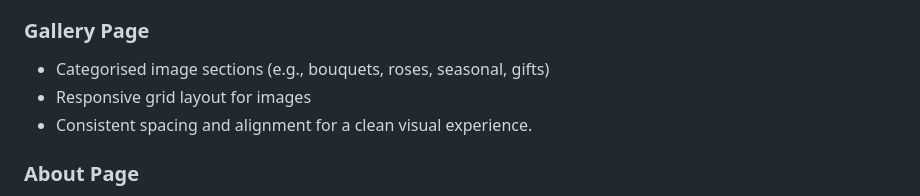
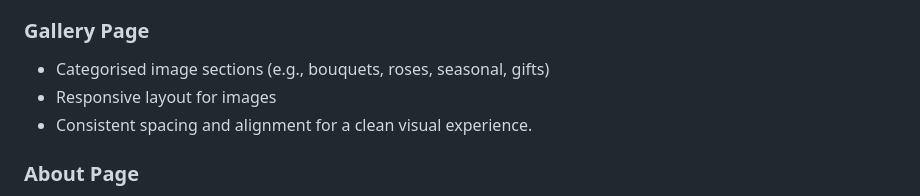
Before and after one commit to 11florin/valentina-s-flowers-paradise, a Markdown page: README.md, the part around the change. Drawn GitHub-style.

```diff
--- a/README.md
+++ b/README.md
@@ -88,7 +88,7 @@ Provides links to Home, Gallery, About, and Contact.
 
 ### Gallery Page
 * Categorised image sections (e.g., bouquets, roses, seasonal, gifts)
-* Responsive grid layout for images
+* Responsive layout for images
 * Consistent spacing and alignment for a clean visual experience.
 
 ### About Page
```
